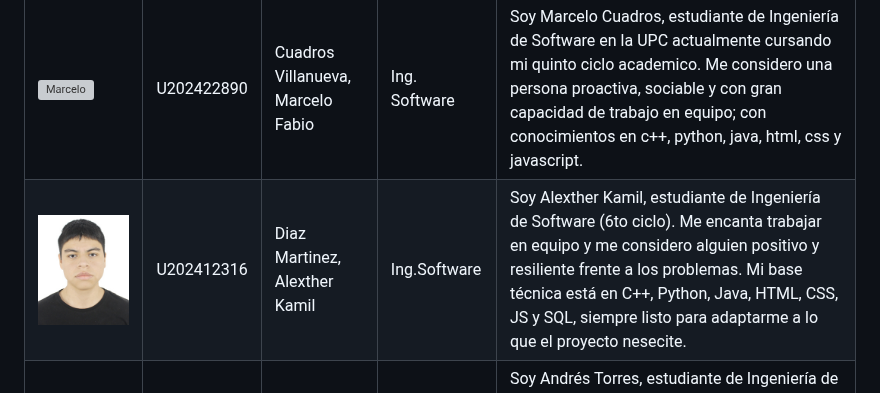
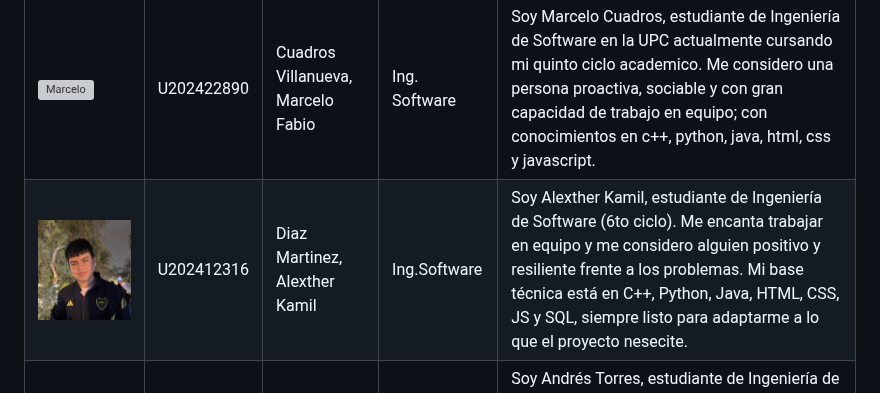
Before and after one commit to MindClusterUPC/SafeDiary_Doc, a Markdown page: docs/10-chap-1.md, the part around the change. GitHub-like rendering; pictures changed too: assets/images/team-members/Alexther.jpeg (added), assets/images/team-members/kamil-photo.jpg (deleted); grey boxes are pictures that could not be loaded.

Commit message:
docs(chapter1):fix photo

```diff
--- a/docs/10-chap-1.md
+++ b/docs/10-chap-1.md
@@ -34,7 +34,7 @@ SafeDiary elimina la brecha de información entre las personas que necesitan apo
 | Foto | Código | Apellidos y nombres | Carrera | Conocimientos técnicos y habilidades |
 |------|--------|---------------------|---------|--------------------------------------|
 | ![ Marcelo ](../assets/images/team-members/Marcelo.png) | U202422890 | Cuadros Villanueva, Marcelo Fabio | Ing. Software | Soy Marcelo Cuadros, estudiante de Ingeniería de Software en la UPC actualmente cursando mi quinto ciclo academico. Me considero una persona proactiva, sociable y con gran capacidad de trabajo en equipo; con conocimientos en c++, python, java, html, css y javascript. |
-| ![Alexther](../assets/images/team-members/kamil-photo.jpg) | U202412316 | Diaz Martinez, Alexther Kamil | Ing.Software |Soy Alexther Kamil, estudiante de Ingeniería de Software (6to ciclo). Me encanta trabajar en equipo y me considero alguien positivo y resiliente frente a los problemas. Mi base técnica está en C++, Python, Java, HTML, CSS, JS y SQL, siempre listo para adaptarme a lo que el proyecto nesecite. |
+| ![Alexther](../assets/images/team-members/Alexther.jpeg) | U202412316 | Diaz Martinez, Alexther Kamil | Ing.Software |Soy Alexther Kamil, estudiante de Ingeniería de Software (6to ciclo). Me encanta trabajar en equipo y me considero alguien positivo y resiliente frente a los problemas. Mi base técnica está en C++, Python, Java, HTML, CSS, JS y SQL, siempre listo para adaptarme a lo que el proyecto nesecite. |
 | ![Andres](../assets/images/team-members/andres.jpeg) | U202312557 | Torres Lavandera, Andres Rodrigo | Ing. Software | Soy Andrés Torres, estudiante de Ingeniería de Software en la UPC. Estoy interesado en el desarrollo frontend y backend de aplicaciones, motivado por aprender y fortalecer constantemente mis conocimientos en tecnologías y herramientas de desarrollo. Tengo conocimiento en Python, C++, SQL, Java, HTML, CSS, JavaScript  |
 | [Insertar foto] | U202416706 | Vargas Alarcon, Santiago Enrique | [Carrera] | [Resumen de conocimientos, experiencia y habilidades que aporta al equipo] |
 | ![ Juan ](../assets/images/team-members/juan.png) | U202318609 | Wang Chen, Juan Sung Jau | Ing. de Software | Soy Juan Wang, estudiante de Ingeniería de Software en la UPC. Me considero alguien amigable y sociable, puedo adaptarme sin problemas a cualquier entorno, tengo experiencia en organización de equipos y conocimientos de C++, python, html, css, javascript y recientemente he adquirido experiencia creando aplicaciones web siguiendo DDD con frameworks frontend como Vue.js y Angular y backend con lenguajes como Java y C#. |
```
